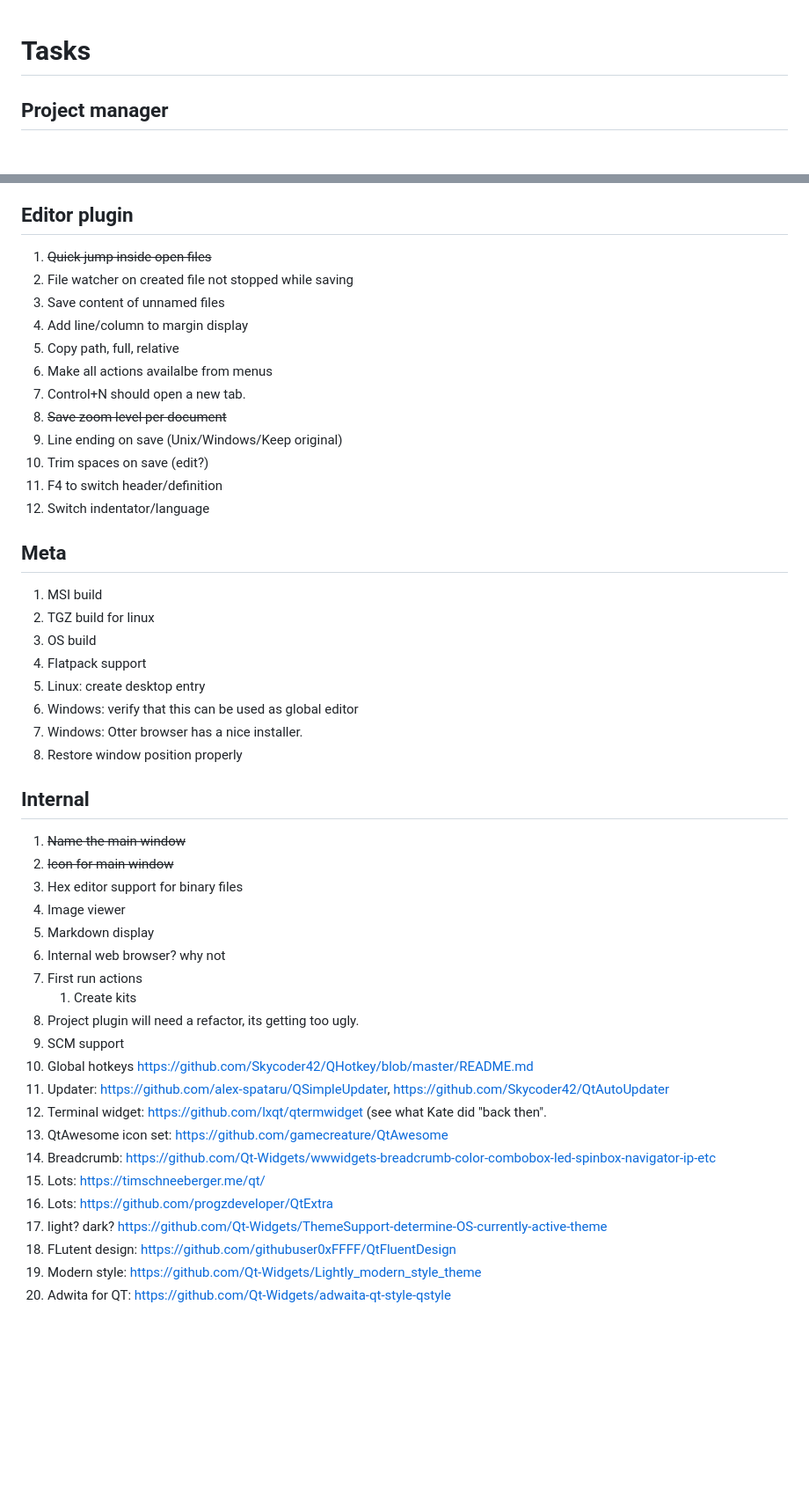
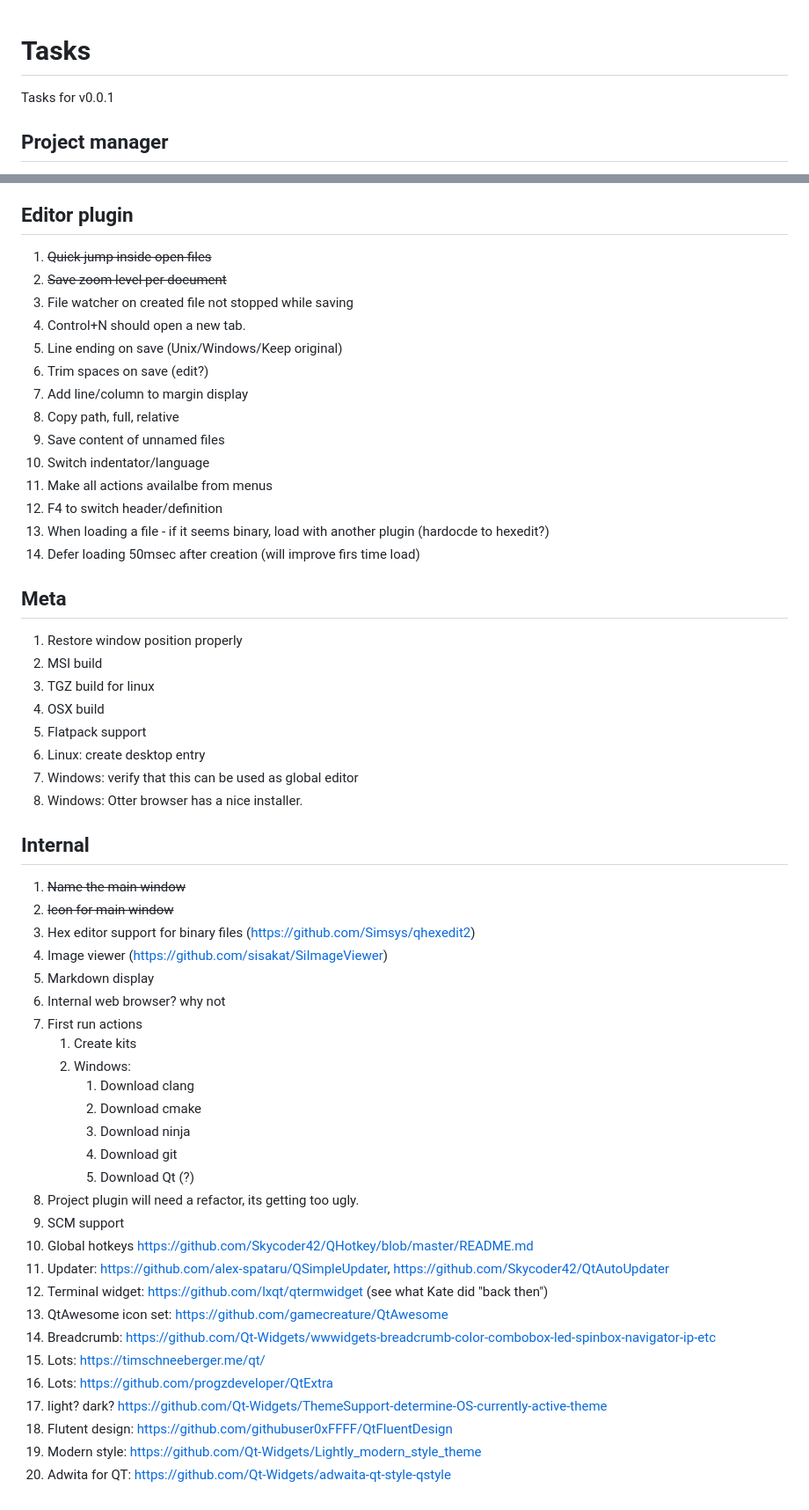
Before and after one commit to diegoiast/qtedit4, a Markdown page: TODO.md, 2 parts joined by grey strips. Shown at 88% size. GitHub-like rendering; blank space fills up the shorter version.

Commit message:
TODO: update tasks

```diff
--- a/TODO.md
+++ b/TODO.md
@@ -1,5 +1,7 @@
 # Tasks
 
+
+Tasks for v0.0.1
 
 ## Project manager
 
@@ -65,50 +71,59 @@
 ## Editor plugin
 
 1. ~~Quick jump inside open files~~
+1. ~~Save zoom level per document~~
 1. File watcher on created file not stopped while saving
-1. Save content of unnamed files
+1. Control+N should open a new tab.
+1. Line ending on save (Unix/Windows/Keep original)
+1. Trim spaces on save (edit?)
 1. Add line/column to margin display
 1. Copy path, full, relative
+1. Save content of unnamed files
+1. Switch indentator/language
 1. Make all actions availalbe from menus
-1. Control+N should open a new tab.
-1. ~~Save zoom level per document~~
-1. Line ending on save (Unix/Windows/Keep original)
-1. Trim spaces on save (edit?)
 1. F4 to switch header/definition
-1. Switch indentator/language
+1. When loading a file - if it seems binary, load with another plugin
+   (hardocde to hexedit?)
+1. Defer loading 50msec after creation (will improve firs time load)
 
 ## Meta
 
+1. Restore window position properly
 1. MSI build
 1. TGZ build for linux
-1. OS build
+1. OSX build
 1. Flatpack support
 1. Linux: create desktop entry
 1. Windows: verify that this can be used as global editor
 1. Windows: Otter browser has a nice installer.
-1. Restore window position properly
 
 
 ## Internal
 
 1. ~~Name the main window~~
 1. ~~Icon for main window~~
-1. Hex editor support for binary files
-1. Image viewer
+1. Hex editor support for binary files (https://github.com/Simsys/qhexedit2)
+1. Image viewer (https://github.com/sisakat/SiImageViewer)
 1. Markdown display
 1. Internal web browser? why not
 1. First run actions
     1. Create kits
+    1. Windows:
+        1. Download clang
+        1. Download cmake
+        1. Download ninja
+        1. Download git
+        1. Download Qt (?)
 1. Project plugin will need a refactor, its getting too ugly.
 1. SCM support
 1. Global hotkeys https://github.com/Skycoder42/QHotkey/blob/master/README.md
 1. Updater: https://github.com/alex-spataru/QSimpleUpdater, https://github.com/Skycoder42/QtAutoUpdater
-1. Terminal widget: https://github.com/lxqt/qtermwidget (see what Kate did "back then".
+1. Terminal widget: https://github.com/lxqt/qtermwidget (see what Kate did "back then")
 1. QtAwesome icon set: https://github.com/gamecreature/QtAwesome
 1. Breadcrumb: https://github.com/Qt-Widgets/wwwidgets-breadcrumb-color-combobox-led-spinbox-navigator-ip-etc
 1. Lots: https://timschneeberger.me/qt/
 1. Lots: https://github.com/progzdeveloper/QtExtra
 1. light? dark? https://github.com/Qt-Widgets/ThemeSupport-determine-OS-currently-active-theme
-1. FLutent design: https://github.com/githubuser0xFFFF/QtFluentDesign
+1. Flutent design: https://github.com/githubuser0xFFFF/QtFluentDesign
 1. Modern style: https://github.com/Qt-Widgets/Lightly_modern_style_theme
 1. Adwita for QT: https://github.com/Qt-Widgets/adwaita-qt-style-qstyle
```
Also changed, not shown: other parts of TODO.md (+10 -6 lines).
